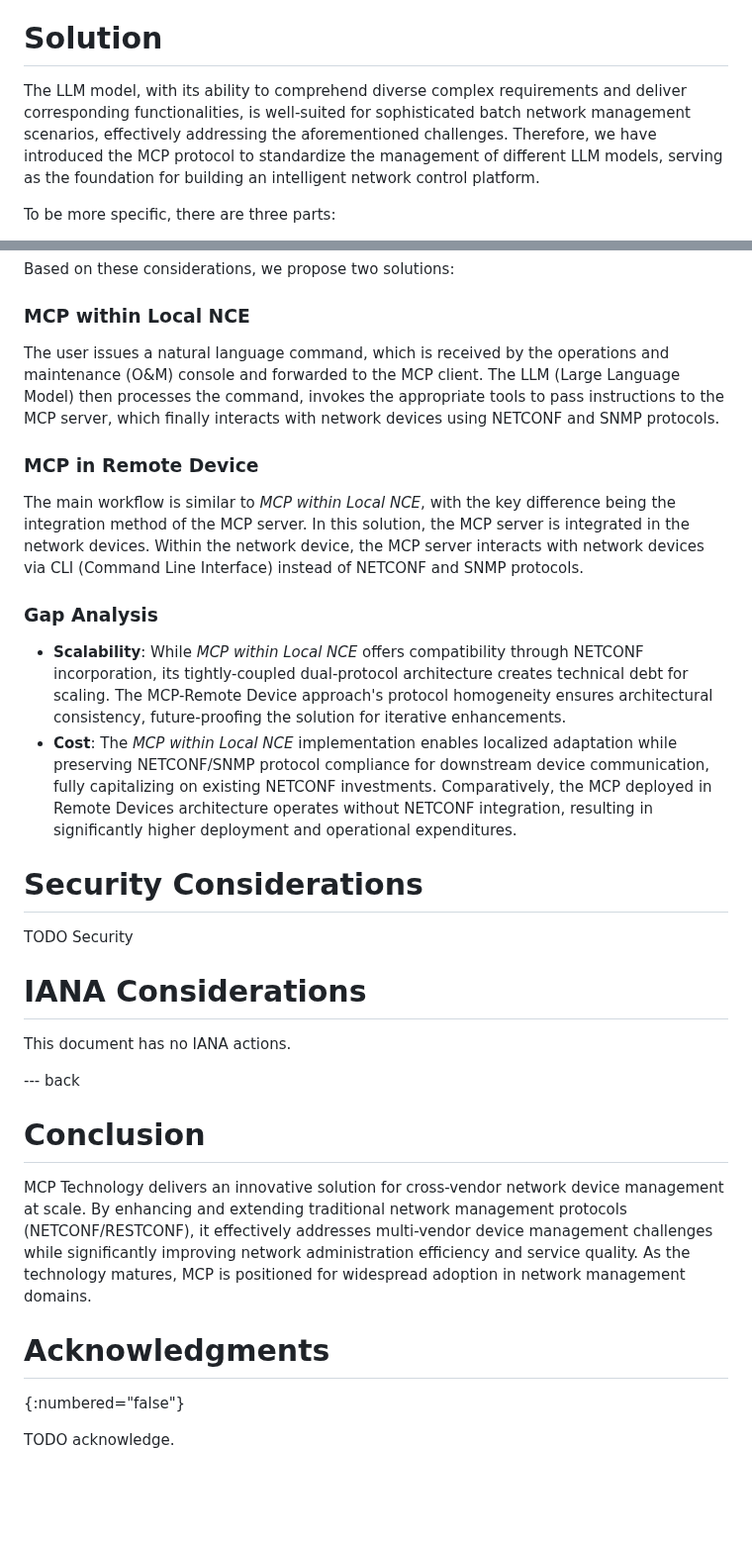
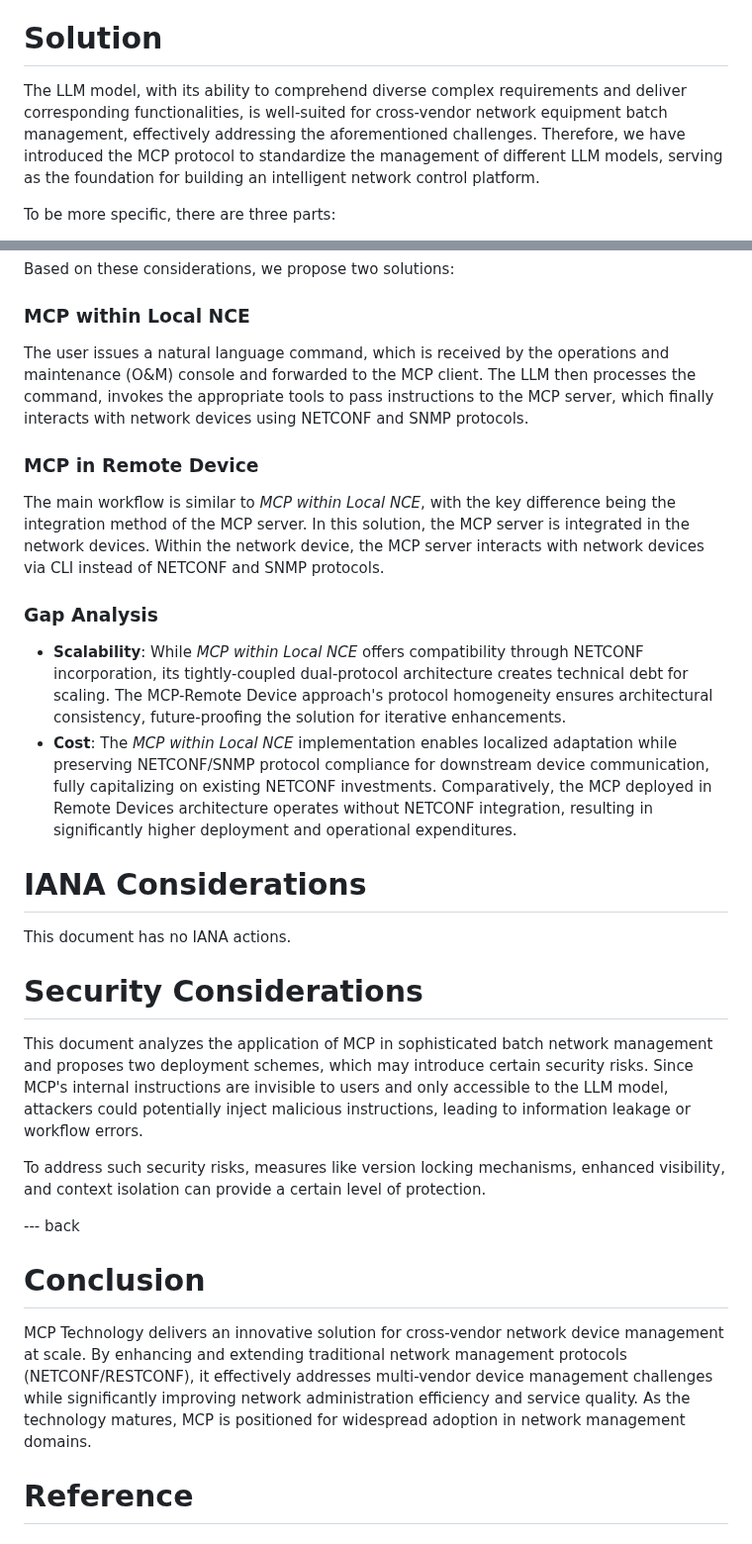
Before and after one commit to Yuanyuan4666/Integration-of-MCP-and-Network-Management-Protocols, a Markdown page: draft-yangyuanyuan-huawei-mcp.md, 2 parts joined by grey strips. Shown at 99% size. GitHub-like rendering; blank space fills up the shorter version.

```diff
--- a/draft-yangyuanyuan-huawei-mcp.md
+++ b/draft-yangyuanyuan-huawei-mcp.md
@@ -106,7 +104,7 @@ When managing cross-vendor devices in bulk, NETCONF can be slower than RESTCONF
 
 # Solution
 
-The LLM model, with its ability to comprehend diverse complex requirements and deliver corresponding functionalities, is well-suited for sophisticated batch network management scenarios, effectively addressing the aforementioned challenges. Therefore, we have introduced the MCP protocol to standardize the management of different LLM models, serving as the foundation for building an intelligent network control platform.
+The LLM model, with its ability to comprehend diverse complex requirements and deliver corresponding functionalities, is well-suited for cross-vendor network equipment batch management, effectively addressing the aforementioned challenges. Therefore, we have introduced the MCP protocol to standardize the management of different LLM models, serving as the foundation for building an intelligent network control platform.
 
 To be more specific, there are three parts:
 
@@ -136,25 +134,28 @@ Based on these considerations, we propose two solutions:
 
 ### MCP within Local NCE
 
-The user issues a natural language command, which is received by the operations and maintenance (O&M) console and forwarded to the MCP client. The LLM (Large Language Model) then processes the command, invokes the appropriate tools to pass instructions to the MCP server, which finally interacts with network devices using NETCONF and SNMP protocols.
+The user issues a natural language command, which is received by the operations and maintenance (O&M) console and forwarded to the MCP client. The LLM then processes the command, invokes the appropriate tools to pass instructions to the MCP server, which finally interacts with network devices using NETCONF and SNMP protocols.
 
 ### MCP in Remote Device
 
-The main workflow is similar to *MCP within Local NCE*, with the key difference being the integration method of the MCP server. In this solution, the MCP server is integrated in the network devices. Within the network device, the MCP server interacts with network devices via CLI (Command Line Interface) instead of NETCONF and SNMP protocols.
+The main workflow is similar to *MCP within Local NCE*, with the key difference being the integration method of the MCP server. In this solution, the MCP server is integrated in the network devices. Within the network device, the MCP server interacts with network devices via CLI instead of NETCONF and SNMP protocols.
 
 ### Gap Analysis
 
 - **Scalability**: While *MCP within Local NCE* offers compatibility through NETCONF incorporation, its tightly-coupled dual-protocol architecture creates technical debt for scaling. The MCP-Remote Device approach's protocol homogeneity ensures architectural consistency, future-proofing the solution for iterative enhancements.
 - **Cost**: The *MCP within Local NCE* implementation enables localized adaptation while preserving NETCONF/SNMP protocol compliance for downstream device communication, fully capitalizing on existing NETCONF investments. Comparatively, the MCP deployed in Remote Devices architecture operates without NETCONF integration, resulting in significantly higher deployment and operational expenditures.
 
-# Security Considerations
-
-TODO Security
-
-
 # IANA Considerations
 
 This document has no IANA actions.
+
+# Security Considerations
+
+This document analyzes the application of MCP in sophisticated batch network management and proposes two deployment schemes, which may introduce certain security risks. Since MCP's internal instructions are invisible to users and only accessible to the LLM model, attackers could potentially inject malicious instructions, leading to information leakage or workflow errors.
+
+To address such security risks, measures like version locking mechanisms, enhanced visibility, and context isolation can provide a certain level of protection.
+
+
 
 --- back
 
@@ -163,7 +164,4 @@ This document has no IANA actions.
 MCP Technology delivers an innovative solution for cross-vendor network device management at scale. By enhancing and extending traditional network management protocols (NETCONF/RESTCONF), it effectively addresses multi-vendor device management challenges while significantly improving network administration efficiency and service quality. As the technology matures, MCP is positioned for widespread adoption in network management domains.
 
 
-# Acknowledgments
-{:numbered="false"}
-
-TODO acknowledge.
+# Reference
```
Also changed, not shown: other parts of draft-yangyuanyuan-huawei-mcp.md (+20 -22 lines).
